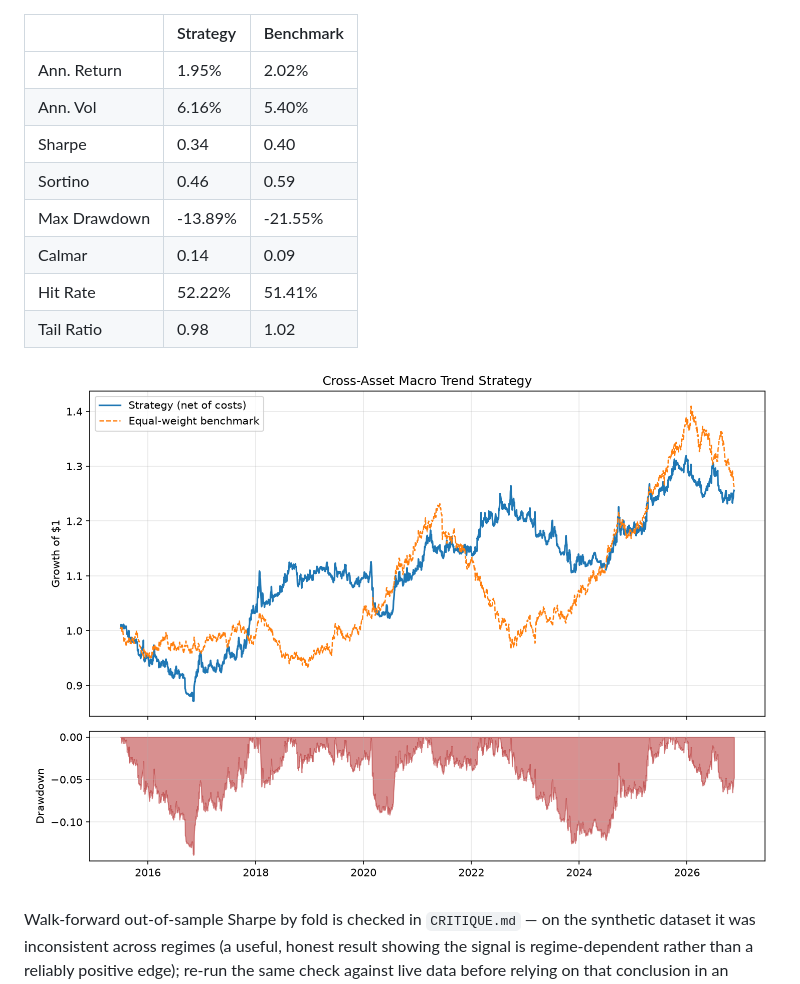
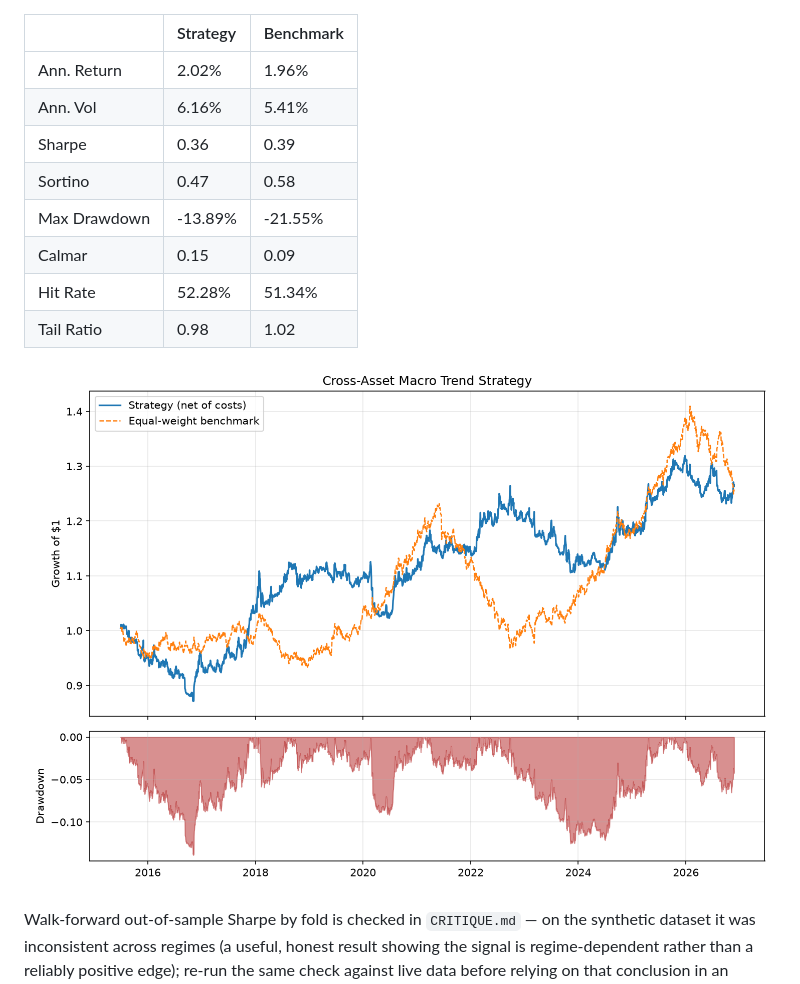
Before and after one commit to SachinMS206/cross-asset-macro-trend, a Markdown page: README.md, the part around one of its changes. Drawn GitHub-style; pictures changed too: reports/performance.png.

```diff
--- a/README.md
+++ b/README.md
@@ -100,13 +100,13 @@ typed in by hand.
 
 |              | Strategy   | Benchmark   |
 |:-------------|:-----------|:------------|
-| Ann. Return  | 1.95%      | 2.02%       |
-| Ann. Vol     | 6.16%      | 5.40%       |
-| Sharpe       | 0.34       | 0.40        |
-| Sortino      | 0.46       | 0.59        |
+| Ann. Return  | 2.02%      | 1.96%       |
+| Ann. Vol     | 6.16%      | 5.41%       |
+| Sharpe       | 0.36       | 0.39        |
+| Sortino      | 0.47       | 0.58        |
 | Max Drawdown | -13.89%    | -21.55%     |
-| Calmar       | 0.14       | 0.09        |
-| Hit Rate     | 52.22%     | 51.41%      |
+| Calmar       | 0.15       | 0.09        |
+| Hit Rate     | 52.28%     | 51.34%      |
 | Tail Ratio   | 0.98       | 1.02        |
 
 ![Performance](reports/performance.png)
```
Also changed, not shown: other parts of README.md (+1 -1 lines), reports/metrics_table.md (+6 -6 lines), 1 other file.
